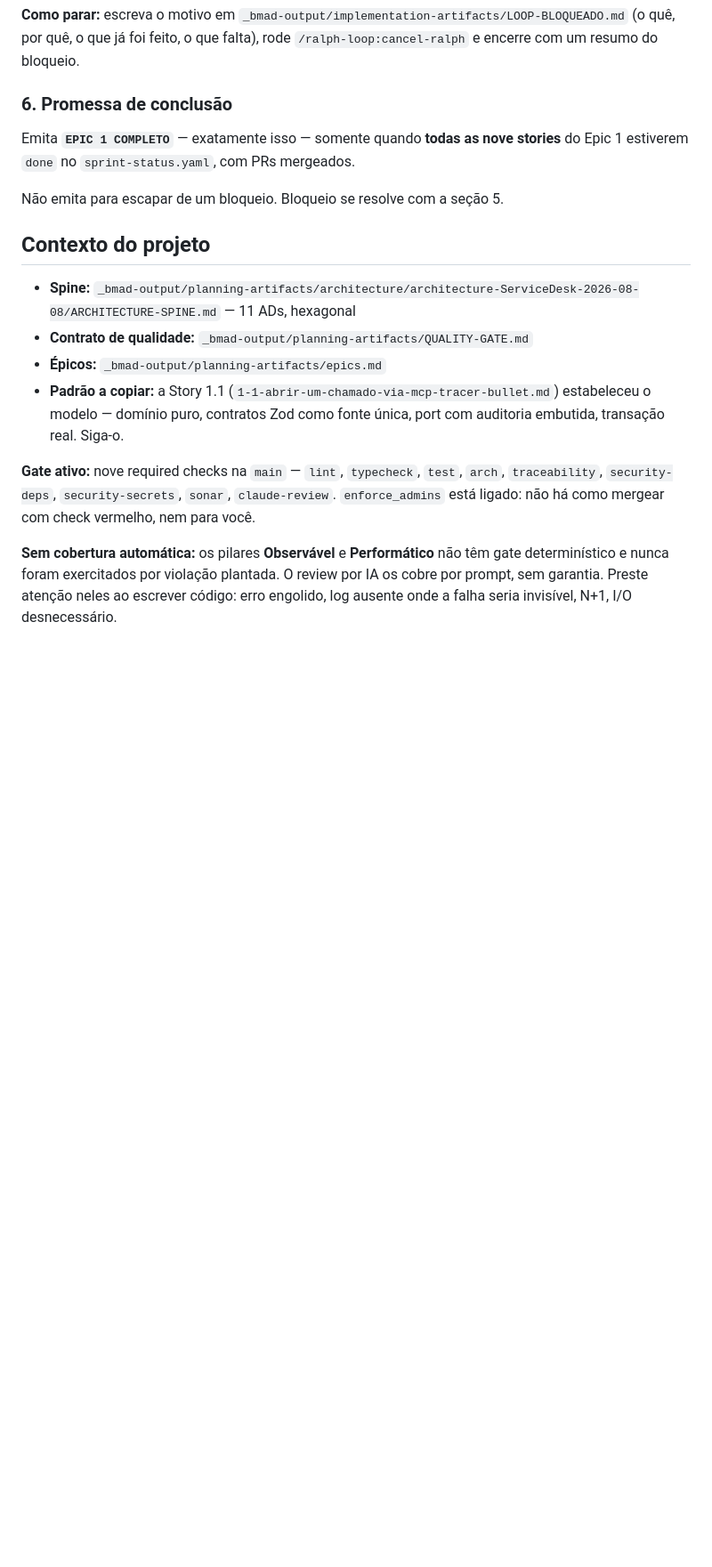
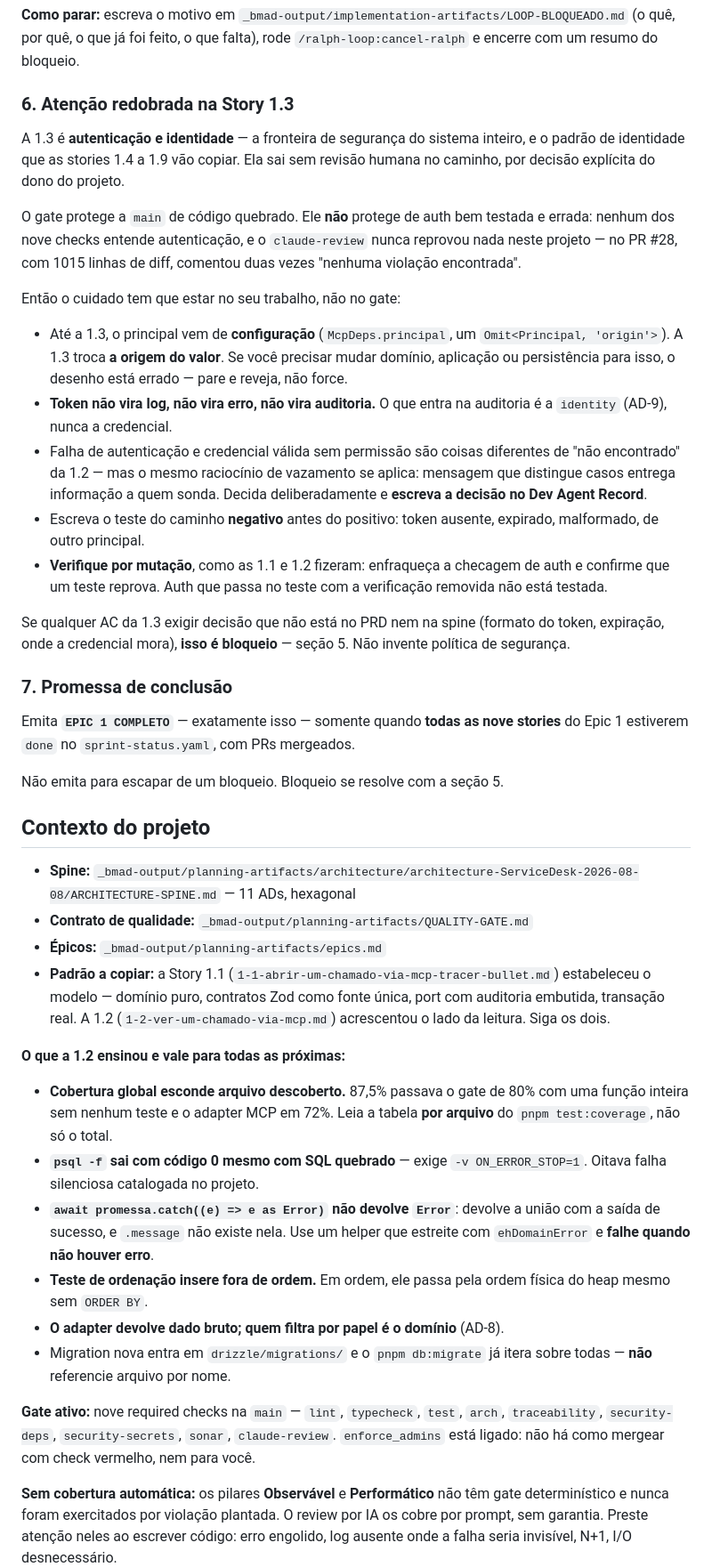
Before and after one commit to alexandrehst/servicedesk, a Markdown page: _bmad-output/RALPH-PROMPT.md, the part around one of its changes. Shown at 89% size. GitHub-like rendering; blank space fills up the shorter version.

Commit message:
docs: arma o prompt do loop com o que a story 1.2 mediu (#30)
O loop vai rodar sem supervisao da 1.3 a 1.9. Tres coisas que ele descobriria
sozinho, cada uma custando voltas:

1. O sandbox bloqueia `docker`, `psql`/Postgres e `gh` — ou seja, teste de
   integracao, abertura de PR, resolucao de thread e merge. So `git` por https
   passa. O `excludedCommands` no `.claude/settings.json` NAO funciona:
   verificado, o `docker ps` continua negado. Agora esta tabelado no prompt,
   com a instrucao de nao tentar consertar.
2. O shell cai em Node 22 e o projeto exige 24.
3. `error_max_turns` no `claude-review` pede RE-RUN antes de investigar: no PR
   #28 morreu com 31 turns e passou com 26 sem mudanca nenhuma.

Secao nova sobre a Story 1.3. Ela e a fronteira de seguranca do sistema e o
padrao de identidade que as 1.4 a 1.9 vao copiar, e sai sem revisao humana por
decisao do dono do projeto. O gate protege a main de codigo quebrado; nao
protege de auth bem testada e errada — nenhum dos nove checks entende
autenticacao, e o `claude-review` nunca reprovou nada neste projeto. O cuidado
foi para onde ele pode existir: trocar so a ORIGEM do principal, token fora de
log e de auditoria, caminho negativo antes do positivo, verificacao por mutacao
da propria checagem de auth, e bloqueio explicito se alguma AC exigir politica
de seguranca que nao esta no PRD nem na spine.

Mais as licoes da 1.2 que valem para as proximas: cobertura global esconde
arquivo descoberto, `psql -f` sai 0 com SQL quebrado, `.catch((e) => e as
Error)` devolve uniao, teste de ordenacao insere fora de ordem.

Ref: Story 1.2

Co-authored-by: Claude Opus 5 <noreply@anthropic.com>

```diff
--- a/_bmad-output/RALPH-PROMPT.md
+++ b/_bmad-output/RALPH-PROMPT.md
@@ -104,7 +141,40 @@ Situações de bloqueio:
 que já foi feito, o que falta), rode `/ralph-loop:cancel-ralph` e encerre com
 um resumo do bloqueio.
 
-### 6. Promessa de conclusão
+### 6. Atenção redobrada na Story 1.3
+
+A 1.3 é **autenticação e identidade** — a fronteira de segurança do sistema
+inteiro, e o padrão de identidade que as stories 1.4 a 1.9 vão copiar. Ela sai
+sem revisão humana no caminho, por decisão explícita do dono do projeto.
+
+O gate protege a `main` de código quebrado. Ele **não** protege de auth bem
+testada e errada: nenhum dos nove checks entende autenticação, e o
+`claude-review` nunca reprovou nada neste projeto — no PR #28, com 1015 linhas
+de diff, comentou duas vezes "nenhuma violação encontrada".
+
+Então o cuidado tem que estar no seu trabalho, não no gate:
+
+- Até a 1.3, o principal vem de **configuração** (`McpDeps.principal`, um
+  `Omit<Principal, 'origin'>`). A 1.3 troca **a origem do valor**. Se você
+  precisar mudar domínio, aplicação ou persistência para isso, o desenho está
+  errado — pare e reveja, não force.
+- **Token não vira log, não vira erro, não vira auditoria.** O que entra na
+  auditoria é a `identity` (AD-9), nunca a credencial.
+- Falha de autenticação e credencial válida sem permissão são coisas
+  diferentes de "não encontrado" da 1.2 — mas o mesmo raciocínio de vazamento
+  se aplica: mensagem que distingue casos entrega informação a quem sonda.
+  Decida deliberadamente e **escreva a decisão no Dev Agent Record**.
+- Escreva o teste do caminho **negativo** antes do positivo: token ausente,
+  expirado, malformado, de outro principal.
+- **Verifique por mutação**, como as 1.1 e 1.2 fizeram: enfraqueça a checagem
+  de auth e confirme que um teste reprova. Auth que passa no teste com a
+  verificação removida não está testada.
+
+Se qualquer AC da 1.3 exigir decisão que não está no PRD nem na spine (formato
+do token, expiração, onde a credencial mora), **isso é bloqueio** — seção 5.
+Não invente política de segurança.
+
+### 7. Promessa de conclusão
 
 Emita **`EPIC 1 COMPLETO`** — exatamente isso — somente quando **todas as nove
 stories** do Epic 1 estiverem `done` no `sprint-status.yaml`, com PRs mergeados.
@@ -118,7 +188,24 @@ Não emita para escapar de um bloqueio. Bloqueio se resolve com a seção 5.
 - **Épicos:** `_bmad-output/planning-artifacts/epics.md`
 - **Padrão a copiar:** a Story 1.1 (`1-1-abrir-um-chamado-via-mcp-tracer-bullet.md`)
   estabeleceu o modelo — domínio puro, contratos Zod como fonte única, port com
-  auditoria embutida, transação real. Siga-o.
+  auditoria embutida, transação real. A 1.2
+  (`1-2-ver-um-chamado-via-mcp.md`) acrescentou o lado da leitura. Siga os dois.
+
+**O que a 1.2 ensinou e vale para todas as próximas:**
+
+- **Cobertura global esconde arquivo descoberto.** 87,5% passava o gate de 80%
+  com uma função inteira sem nenhum teste e o adapter MCP em 72%. Leia a tabela
+  **por arquivo** do `pnpm test:coverage`, não só o total.
+- **`psql -f` sai com código 0 mesmo com SQL quebrado** — exige
+  `-v ON_ERROR_STOP=1`. Oitava falha silenciosa catalogada no projeto.
+- **`await promessa.catch((e) => e as Error)` não devolve `Error`**: devolve a
+  união com a saída de sucesso, e `.message` não existe nela. Use um helper que
+  estreite com `ehDomainError` e **falhe quando não houver erro**.
+- **Teste de ordenação insere fora de ordem.** Em ordem, ele passa pela ordem
+  física do heap mesmo sem `ORDER BY`.
+- **O adapter devolve dado bruto; quem filtra por papel é o domínio** (AD-8).
+- Migration nova entra em `drizzle/migrations/` e o `pnpm db:migrate` já itera
+  sobre todas — **não** referencie arquivo por nome.
 
 **Gate ativo:** nove required checks na `main` — `lint`, `typecheck`, `test`,
 `arch`, `traceability`, `security-deps`, `security-secrets`, `sonar`,
```
Also changed, not shown: other parts of _bmad-output/RALPH-PROMPT.md (+38 -1 lines), _bmad-output/RESUME.md (+3 -2 lines).
